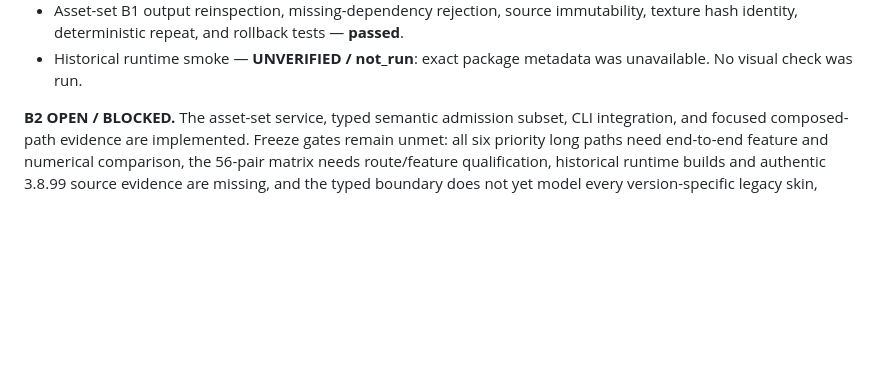
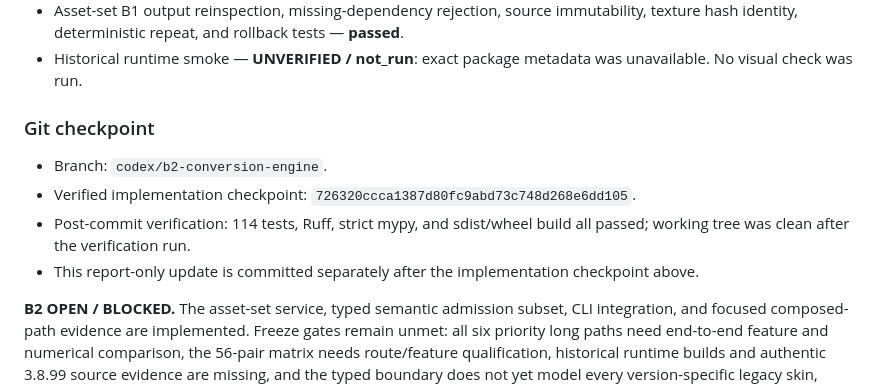
Before and after one commit to VaibhavRohilla/Spine-Converter-GUI, a Markdown page: docs/B2_REPORT.md, the part around the change. Drawn GitHub-style; blank space fills up the shorter version.

Commit message:
Record B2 integration qualification evidence

```diff
--- a/docs/B2_REPORT.md
+++ b/docs/B2_REPORT.md
@@ -106,6 +106,15 @@ No runtime pose or visual-frame equivalence is claimed.
   — **passed**.
 - Historical runtime smoke — **UNVERIFIED / not_run**: exact package metadata
   was unavailable. No visual check was run.
+
+### Git checkpoint
+
+- Branch: `codex/b2-conversion-engine`.
+- Verified implementation checkpoint: `726320ccca1387d80fc9abd73c748d268e6dd105`.
+- Post-commit verification: 114 tests, Ruff, strict mypy, and sdist/wheel build
+  all passed; working tree was clean after the verification run.
+- This report-only update is committed separately after the implementation
+  checkpoint above.
 
 **B2 OPEN / BLOCKED.** The asset-set service, typed semantic admission subset,
 CLI integration, and focused composed-path evidence are implemented. Freeze
```
